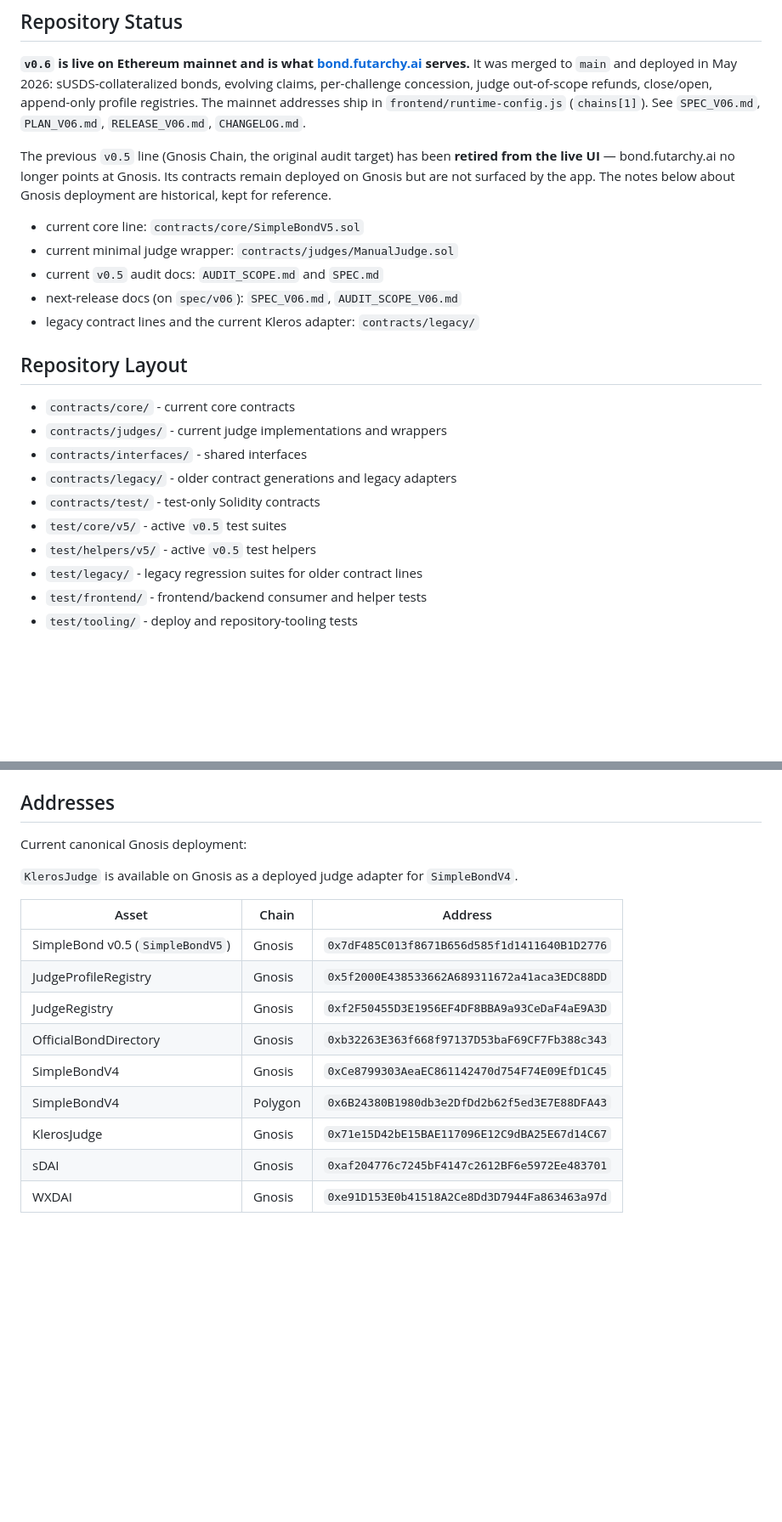
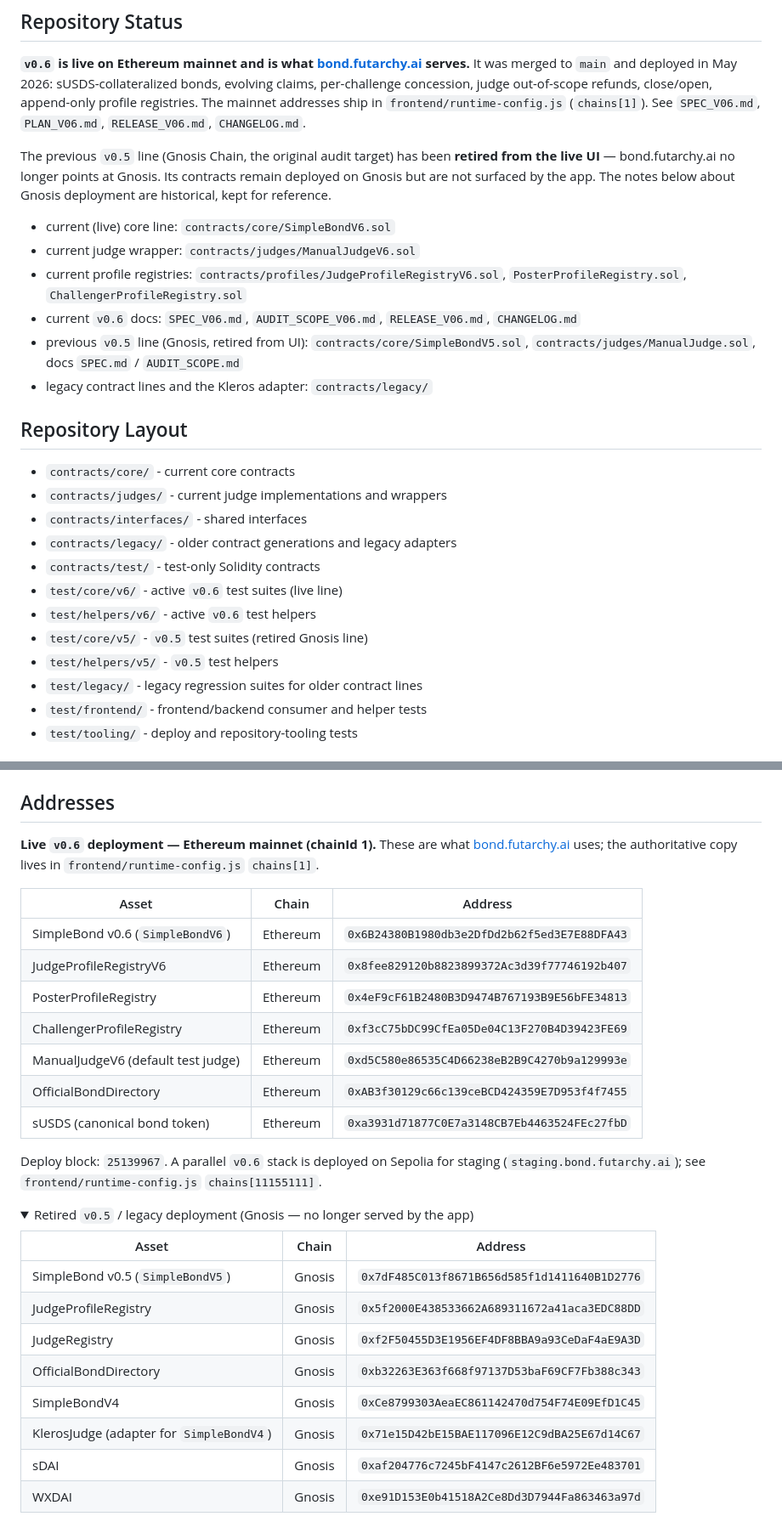
Before and after one commit to futarchy-fi/simple-bond, a Markdown page: README.md, 2 parts joined by grey strips. Shown at 85% size. GitHub-like rendering; folded sections open; blank space fills up the shorter version.

```diff
--- a/README.md
+++ b/README.md
@@ -9,11 +9,12 @@ A truth-machine bond contract. Make a claim, back it with money, and let the wor
 
 The previous `v0.5` line (Gnosis Chain, the original audit target) has been **retired from the live UI** — bond.futarchy.ai no longer points at Gnosis. Its contracts remain deployed on Gnosis but are not surfaced by the app. The notes below about Gnosis deployment are historical, kept for reference.
 
-- current core line: `contracts/core/SimpleBondV5.sol`
-- current minimal judge wrapper: `contracts/judges/ManualJudge.sol`
-- current `v0.5` audit docs: `AUDIT_SCOPE.md` and `SPEC.md`
-- next-release docs (on `spec/v06`): `SPEC_V06.md`, `AUDIT_SCOPE_V06.md`
-- legacy contract lines and the current Kleros adapter: `contracts/legacy/`
+- current (live) core line: `contracts/core/SimpleBondV6.sol`
+- current judge wrapper: `contracts/judges/ManualJudgeV6.sol`
+- current profile registries: `contracts/profiles/JudgeProfileRegistryV6.sol`, `PosterProfileRegistry.sol`, `ChallengerProfileRegistry.sol`
+- current `v0.6` docs: `SPEC_V06.md`, `AUDIT_SCOPE_V06.md`, `RELEASE_V06.md`, `CHANGELOG.md`
+- previous `v0.5` line (Gnosis, retired from UI): `contracts/core/SimpleBondV5.sol`, `contracts/judges/ManualJudge.sol`, docs `SPEC.md` / `AUDIT_SCOPE.md`
+- legacy contract lines and the Kleros adapter: `contracts/legacy/`
 
 ## Repository Layout
 
@@ -22,8 +23,10 @@ The previous `v0.5` line (Gnosis Chain, the original audit target) has been **re
 - `contracts/interfaces/` - shared interfaces
 - `contracts/legacy/` - older contract generations and legacy adapters
 - `contracts/test/` - test-only Solidity contracts
-- `test/core/v5/` - active `v0.5` test suites
-- `test/helpers/v5/` - active `v0.5` test helpers
+- `test/core/v6/` - active `v0.6` test suites (live line)
+- `test/helpers/v6/` - active `v0.6` test helpers
+- `test/core/v5/` - `v0.5` test suites (retired Gnosis line)
+- `test/helpers/v5/` - `v0.5` test helpers
 - `test/legacy/` - legacy regression suites for older contract lines
 - `test/frontend/` - frontend/backend consumer and helper tests
 - `test/tooling/` - deploy and repository-tooling tests
@@ -237,9 +238,25 @@ Sample (legacy) systemd units also live in `deploy/systemd/`:
 
 ## Addresses
 
-Current canonical Gnosis deployment:
+**Live `v0.6` deployment — Ethereum mainnet (chainId 1).** These are what
+[bond.futarchy.ai](https://bond.futarchy.ai) uses; the authoritative copy lives in
+`frontend/runtime-config.js` `chains[1]`.
 
-`KlerosJudge` is available on Gnosis as a deployed judge adapter for `SimpleBondV4`.
+| Asset | Chain | Address |
+|-------|-------|---------|
+| SimpleBond v0.6 (`SimpleBondV6`) | Ethereum | `0x6B24380B1980db3e2DfDd2b62f5ed3E7E88DFA43` |
+| JudgeProfileRegistryV6 | Ethereum | `0x8fee829120b8823899372Ac3d39f77746192b407` |
+| PosterProfileRegistry | Ethereum | `0x4eF9cF61B2480B3D9474B767193B9E56bFE34813` |
+| ChallengerProfileRegistry | Ethereum | `0xf3cC75bDC99CfEa05De04C13F270B4D39423FE69` |
+| ManualJudgeV6 (default test judge) | Ethereum | `0xd5C580e86535C4D66238eB2B9C4270b9a129993e` |
+| OfficialBondDirectory | Ethereum | `0xAB3f30129c66c139ceBCD424359E7D953f4f7455` |
+| sUSDS (canonical bond token) | Ethereum | `0xa3931d71877C0E7a3148CB7Eb4463524FEc27fbD` |
+
+Deploy block: `25139967`. A parallel `v0.6` stack is deployed on Sepolia for staging
+(`staging.bond.futarchy.ai`); see `frontend/runtime-config.js` `chains[11155111]`.
+
+<details>
+<summary>Retired <code>v0.5</code> / legacy deployment (Gnosis — no longer served by the app)</summary>
 
 | Asset | Chain | Address |
 |-------|-------|---------|
@@ -248,7 +265,6 @@ Current canonical Gnosis deployment:
 | JudgeRegistry | Gnosis | `0xf2F50455D3E1956EF4DF8BBA9a93CeDaF4aE9A3D` |
 | OfficialBondDirectory | Gnosis | `0xb32263E363f668f97137D53baF69CF7Fb388c343` |
 | SimpleBondV4 | Gnosis | `0xCe8799303AeaEC861142470d754F74E09EfD1C45` |
-| SimpleBondV4 | Polygon | `0x6B24380B1980db3e2DfDd2b62f5ed3E7E88DFA43` |
-| KlerosJudge | Gnosis | `0x71e15D42bE15BAE117096E12C9dBA25E67d14C67` |
+| KlerosJudge (adapter for `SimpleBondV4`) | Gnosis | `0x71e15D42bE15BAE117096E12C9dBA25E67d14C67` |
 | sDAI | Gnosis | `0xaf204776c7245bF4147c2612BF6e5972Ee483701` |
 | WXDAI | Gnosis | `0xe91D153E0b41518A2Ce8Dd3D7944Fa863463a97d` |
```
Also changed, not shown: other parts of README.md (+28 -28 lines).
